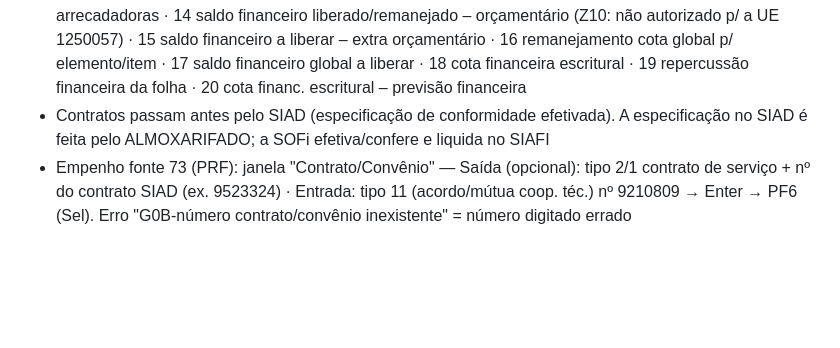
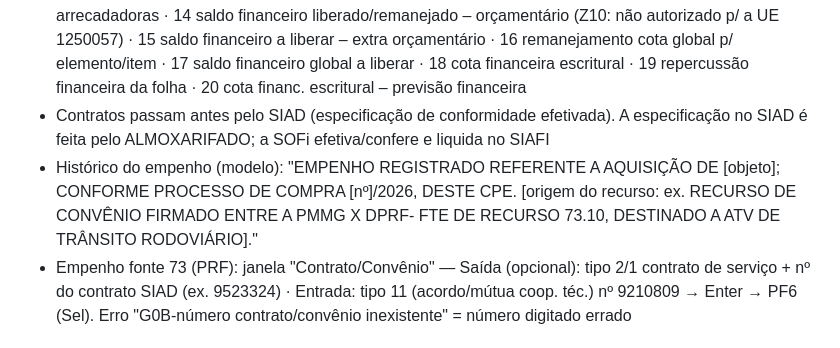
Before and after one commit to reginaldodasilvaaraujo1986-collab/Repositorio-Claude, a Markdown page: CLAUDE.md, the part around the change. GitHub-like rendering; blank space fills up the shorter version.

Commit message:
CLAUDE.md: modelo de histórico do empenho
Co-Authored-By: Claude Opus 5.5 <noreply@anthropic.com>
Claude-Session: https://claude.ai/code/session_017WkAoUekkvr4DuFbwx2atn

```diff
--- a/CLAUDE.md
+++ b/CLAUDE.md
@@ -91,6 +91,7 @@ Linha do SIAFI: UO · função subfunção programa P/A C/A · natureza · item
 - Menu 95 (Movimentação da Despesa, ação 1 consultar / 2 imprimir): 01 extrato de empenho · 02 resumo de empenho · 03 saldo liquidado a pagar (orçamento corrente) · 04 empenhos emitidos · 05 extrato RP · 06 resumo RP · 07 saldo RP/folha exerc. anteriores · 08 retenção/consignação/depósitos · 09 pagamentos por credor · 10 saldo a pagar folha · 11 saldo a pagar contratos administrativos/estagiários (pág. 1/2)
 - Menu 96 (Movimentação Financeira): pág.1: 01 conciliação contas arrecadadoras · 02 aviso de recolhimento · 03 conciliação transmissão de pagamentos · 04 OPs a transmitir · 05 fluxo de caixa unidade tesouraria · 06 pagamentos a transmitir conta arrecadadora · 07 recursos disponíveis nas contas internas – UO · 08 pagamentos/transferências rejeitados · 09 saldo de conta banco/interna · 10 saldo cota financ. escritural (Tesouro) · pág.2: 11 síntese conciliação · 12 situação da OP · 13 saldo a recolher contas arrecadadoras · 14 saldo financeiro liberado/remanejado – orçamentário (Z10: não autorizado p/ a UE 1250057) · 15 saldo financeiro a liberar – extra orçamentário · 16 remanejamento cota global p/ elemento/item · 17 saldo financeiro global a liberar · 18 cota financeira escritural · 19 repercussão financeira da folha · 20 cota financ. escritural – previsão financeira
 - Contratos passam antes pelo SIAD (especificação de conformidade efetivada). A especificação no SIAD é feita pelo ALMOXARIFADO; a SOFi efetiva/confere e liquida no SIAFI
+- Histórico do empenho (modelo): "EMPENHO REGISTRADO REFERENTE A AQUISIÇÃO DE [objeto]; CONFORME PROCESSO DE COMPRA [nº]/2026, DESTE CPE. [origem do recurso: ex. RECURSO DE CONVÊNIO FIRMADO ENTRE A PMMG X DPRF- FTE DE RECURSO 73.10, DESTINADO A ATV DE TRÂNSITO RODOVIÁRIO]."
 - Empenho fonte 73 (PRF): janela "Contrato/Convênio" — Saída (opcional): tipo 2/1 contrato de serviço + nº do contrato SIAD (ex. 9523324) · Entrada: tipo 11 (acordo/mútua coop. téc.) nº 9210809 → Enter → PF6 (Sel). Erro "G0B-número contrato/convênio inexistente" = número digitado errado
 
 ## Retenções
```
